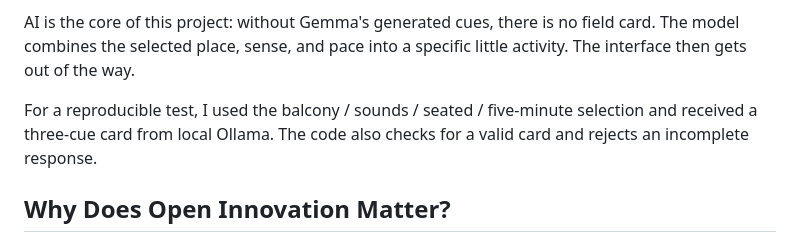
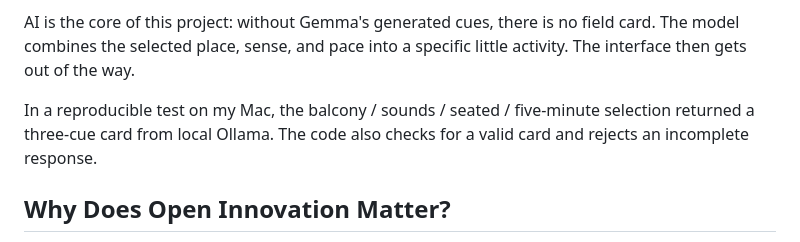
Before and after one commit to kvianAR/five-minute-field-notes, a Markdown page: DEV_EDITOR_BODY.md, the part around the change. GitHub-like rendering.

```diff
--- a/DEV_EDITOR_BODY.md
+++ b/DEV_EDITOR_BODY.md
@@ -37,7 +37,7 @@ The browser sends four fixed choices to a Python server running on `127.0.0.1`.
 
 AI is the core of this project: without Gemma's generated cues, there is no field card. The model combines the selected place, sense, and pace into a specific little activity. The interface then gets out of the way.
 
-For a reproducible test, I used the balcony / sounds / seated / five-minute selection and received a three-cue card from local Ollama. The code also checks for a valid card and rejects an incomplete response.
+In a reproducible test on my Mac, the balcony / sounds / seated / five-minute selection returned a three-cue card from local Ollama. The code also checks for a valid card and rejects an incomplete response.
 
 ## Why Does Open Innovation Matter?
 
```
Also changed, not shown: DEV_SUBMISSION.md (+1 -1 lines).
